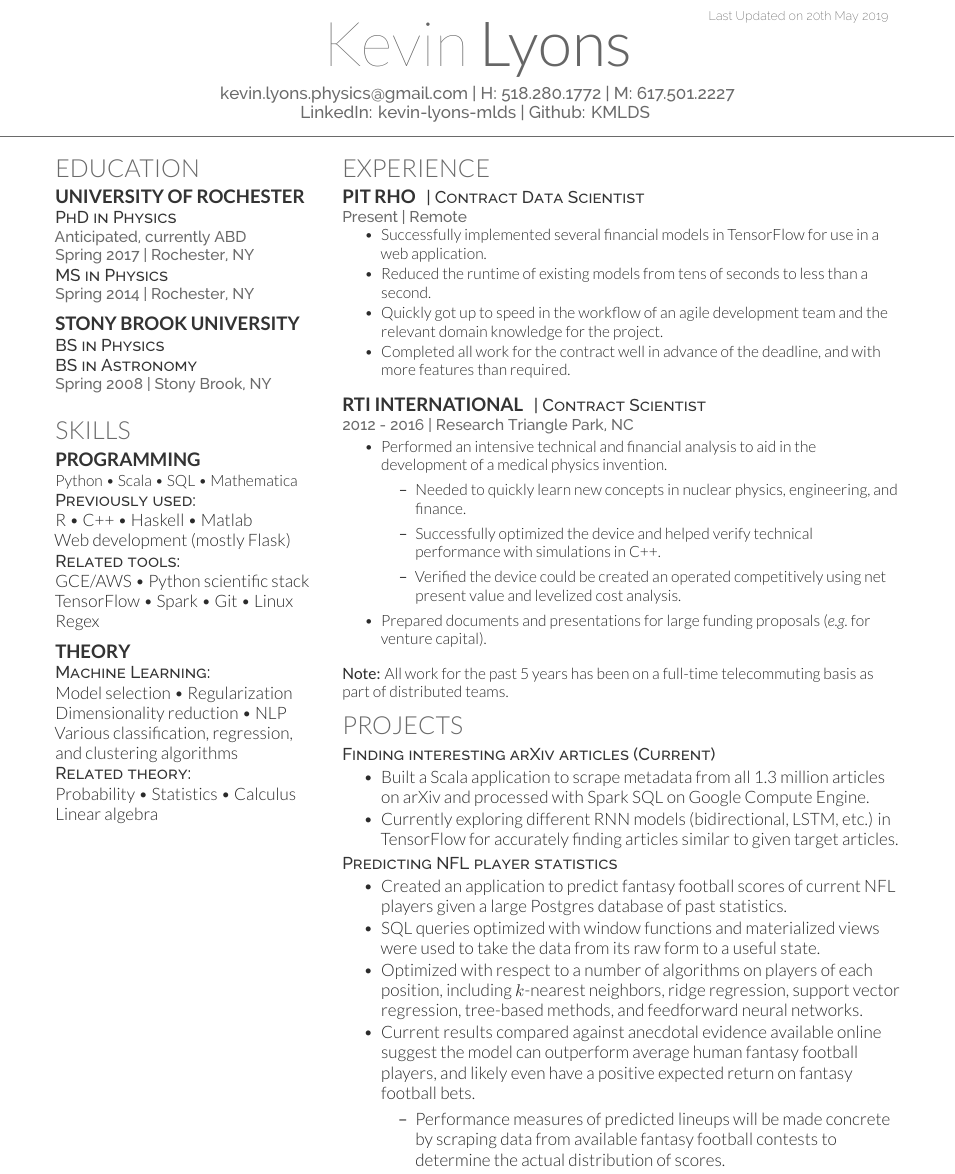
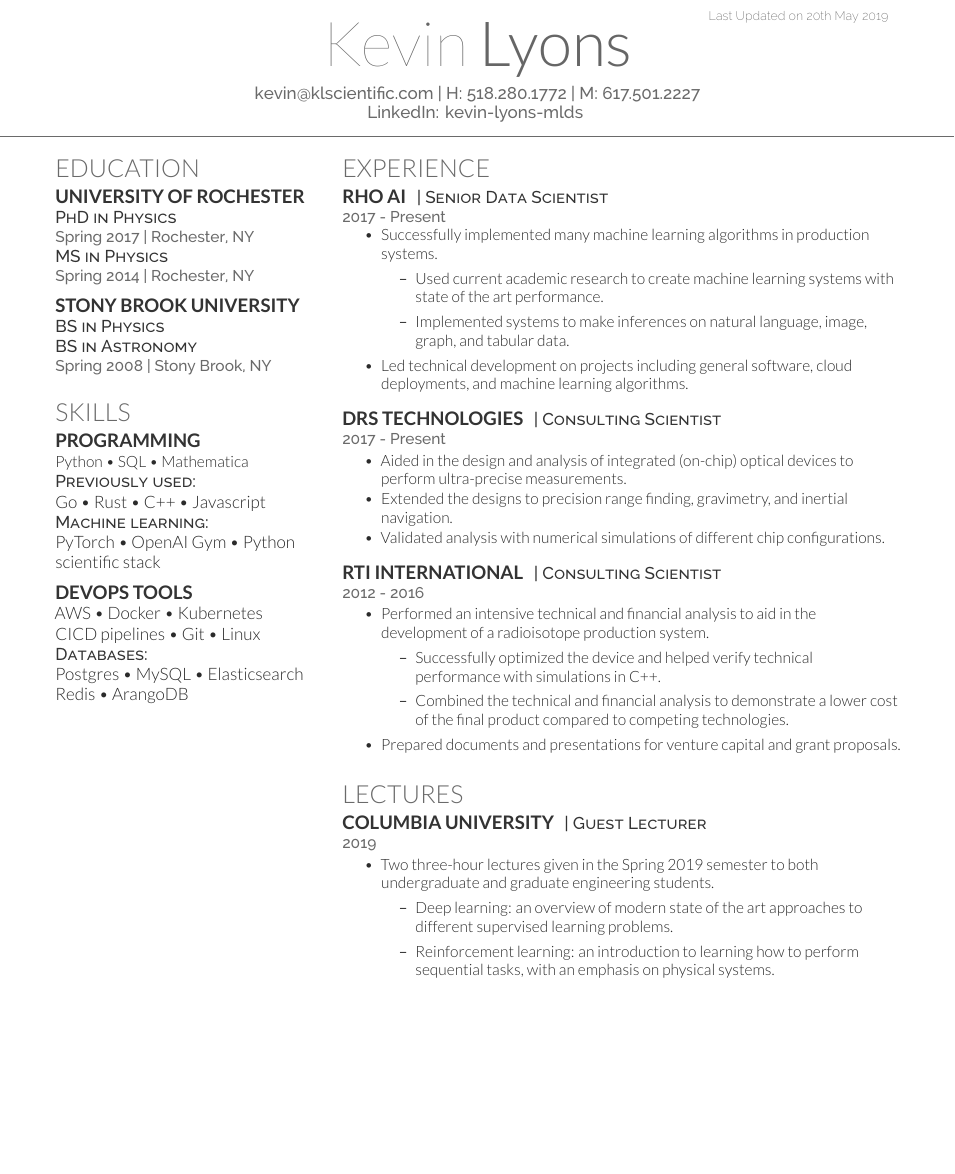
Before and after one commit to KMLDS/Resume, a LaTeX CV (resume.tex): part of the page, cut so that both start at the same text, the shorter picture padded with empty space. Compiled offline with XeLaTeX.

Commit message:
updated for senior DS dev and integrated optics work

```diff
--- a/resume.tex
+++ b/resume.tex
@@ -66,8 +66,8 @@
 %
 %%%%%%%%%%%%%%%%%%%%%%%%%%%%%%%%%%%%%%
 \namesection{Kevin}{Lyons}{
-  \href{mailto:kevin.lyons.physics@gmail.com}{kevin.lyons.physics@gmail.com} | H: 518.280.1772 | M: 617.501.2227\\
-  LinkedIn: \href{https://www.linkedin.com/in/kevin-lyons-mlds}{kevin-lyons-mlds} | Github: \href{https://github.com/KMLDS}{KMLDS}
+  \href{mailto:kevin@klscientific.com}{kevin@klscientific.com} | H: 518.280.1772 | M: 617.501.2227\\
+  LinkedIn: \href{https://www.linkedin.com/in/kevin-lyons-mlds}{kevin-lyons-mlds}
 }
 % { \urlstyle{same}\href{http://debarghyadas.com}{debarghyadas.com}| \href{http://fb.co/dd}{fb.co/dd}\\
 %\href{mailto:deedy@fb.com}{deedy@fb.com} | 607.379.5733 | \href{mailto:dd367@cornell.edu}{dd367@cornell.edu}
@@ -89,7 +89,6 @@
 
 \subsection{University of Rochester}
 \descript{PhD in Physics}
-\location{Anticipated, currently ABD}
 \location{Spring 2017 | Rochester, NY}
 \descript{MS in Physics}
 \location{Spring 2014 | Rochester, NY}
@@ -144,26 +143,28 @@
 
  \section{Skills}
  \subsection{Programming}
- Python \textbullet{} Scala \textbullet{} SQL \textbullet{} Mathematica
+ Python \textbullet{} SQL \textbullet{} Mathematica
  \descript{Previously used:}
- R \textbullet{} C++ \textbullet{} Haskell \textbullet{} Matlab \\
- Web development (mostly Flask)
-\descript{Related tools:}
-GCE/AWS \textbullet{} Python scientific stack \\
-TensorFlow \textbullet{} Spark \textbullet{} Git \textbullet{} Linux \\
-Regex
+ Go \textbullet{} Rust \textbullet{} C++ \textbullet{} Javascript
+ \descript{Machine learning:}
+ PyTorch \textbullet{} OpenAI Gym \textbullet{} Python scientific stack
+
+\sectionsep
+\subsection{DevOps Tools}
+AWS \textbullet{} Docker \textbullet{} Kubernetes \\
+CICD pipelines \textbullet{} Git \textbullet{} Linux
+\descript{Databases:}
+Postgres \textbullet{} MySQL \textbullet{} Elasticsearch \\
+Redis \textbullet{} ArangoDB
 \sectionsep
 
-\subsection{Theory}
-\descript{Machine Learning:}
-Model selection \textbullet{} Regularization \\
-Dimensionality reduction \textbullet{} NLP  \\
-Various classification, regression, \\
-and clustering algorithms
-
-\descript{Related theory:}
-Probability \textbullet{} Statistics \textbullet{} Calculus \\
-Linear algebra
+%\subsection{Theory}
+%\descript{Machine Learning:}
+%Deep learning \textbullet{} Reinforcement learning
+%
+%\descript{Related theory:}
+%Probability \textbullet{} Statistics \textbullet{} Calculus \\
+%Linear algebra
 
  % \location{Over 5000 lines:}
 % Java \textbullet{}   Shell \textbullet{} Python \textbullet{} Javascript \\
@@ -201,51 +202,54 @@ Linear algebra
 %   \item Proving a quantum cryptography scheme was secure (with high probability) against eavesdropping attacks.
 %   \item Diagnosing a subtle problem where experimental data was not repeatable or consistent with models.
 %   \end{itemize}
-\runsubsection{Pit Rho}
-\descript{| Contract Data Scientist}
-\location{Present | Remote}
+\runsubsection{Rho AI}
+\descript{| Senior Data Scientist}
+\location{2017 - Present}
 \vspace{\topsep}
 \begin{tightemize}
-\item Successfully implemented several financial models in TensorFlow for use in a web application.
-\item Reduced the runtime of existing models from tens of seconds to less than a second.
-\item Quickly got up to speed in the workflow of an agile development team and the relevant domain knowledge for the project.
-\item Completed all work for the contract well in advance of the deadline, and with more features than required.
+\item Successfully implemented many machine learning algorithms in production systems.
+	\begin{itemize}
+	\item Used current academic research to create machine learning systems with state of the art performance.
+	\item Implemented systems to make inferences on natural language, image, graph, and tabular data.
+	\end{itemize}
+\item Led technical development on projects including general software, cloud deployments, and machine learning algorithms.
 \end{tightemize}
 
 \sectionsep
-\runsubsection{RTI International}
-\descript{| Contract Scientist}
-\location{2012 - 2016 | Research Triangle Park, NC}
+\runsubsection{DRS Technologies}
+\descript{| Consulting Scientist}
+\location{2017 - Present}
 \begin{tightemize}
-\item Performed an intensive technical and financial analysis to aid in the development of a medical physics invention.
-  \begin{itemize}
-  \item Needed to quickly learn new concepts in nuclear physics, engineering, and finance.
-  \item Successfully optimized the device and helped verify technical performance with simulations in C++.
-  \item Verified the device could be created an operated competitively using net present value and levelized cost analysis.
-  \end{itemize}
-\item Prepared documents and presentations for large funding proposals (\emph{e.g.}~for venture capital).
+\item Aided in the design and analysis of integrated (on-chip) optical devices to perform ultra-precise measurements.
+\item Extended the designs to precision range finding, gravimetry, and inertial navigation.
+\item Validated analysis with numerical simulations of different chip configurations.
 \end{tightemize}
 \sectionsep
 
-\textbf{Note:} All work for the past 5 years has been on a full-time telecommuting basis as part of distributed teams.
-%%%%%%%%%%%%%%%%%%%%%%%%%%%%%%%%%%%%%
-% PROJECTS
-%%%%%%%%%%%%%%%%%%%%%%%%%%%%%%%%%%%%%
-\section{Projects}
-\descript{\href{https://github.com/KMLDS/Xmpanzee}{Finding interesting arXiv articles (Current)}}
+\runsubsection{RTI International}
+\descript{| Consulting Scientist}
+\location{2012 - 2016}
 \begin{tightemize}
-\item Built a Scala application to scrape metadata from all 1.3 million articles on arXiv and processed with Spark SQL on Google Compute Engine.
-\item Currently exploring different RNN models (bidirectional, LSTM, etc.) in TensorFlow for accurately finding articles similar to given target articles.
+\item Performed an intensive technical and financial analysis to aid in the development of a radioisotope production system.
+  \begin{itemize}
+  \item Successfully optimized the device and helped verify technical performance with simulations in C++.
+  \item Combined the technical and financial analysis to demonstrate a lower cost of the final product compared to competing technologies.
+  \end{itemize}
+\item Prepared documents and presentations for venture capital and grant proposals.
 \end{tightemize}
-\descript{\href{https://github.com/KMLDS/Bender}{Predicting NFL player statistics}}
+\sectionsep
+
+
+\section{Lectures}
+\runsubsection{Columbia University}
+\descript{| Guest Lecturer}
+\location{2019}
 \begin{tightemize}
-\item Created an application to predict fantasy football scores of current NFL players given a \href{https://github.com/BurntSushi/nfldb}{large Postgres database} of past statistics.
-\item SQL queries optimized with window functions and materialized views were used to take the data from its raw form to a useful state.
-\item Optimized with respect to a number of algorithms on players of each position, including $k$-nearest neighbors, ridge regression, support vector regression, tree-based methods, and feedforward neural networks.
-\item Current results compared against anecdotal evidence available online suggest the model can outperform average human fantasy football players, and likely even have a positive expected return on fantasy football bets.
-  \begin{itemize}
-  \item Performance measures of predicted lineups will be made concrete by scraping data from available fantasy football contests to determine the actual distribution of scores.
-  \end{itemize}
+\item Two three-hour lectures given in the Spring 2019 semester to both undergraduate and graduate engineering students.
+	\begin{itemize}
+	\item Deep learning: an overview of modern state of the art approaches to different supervised learning problems.
+	\item Reinforcement learning: an introduction to learning how to perform sequential tasks, with an emphasis on physical systems.
+	\end{itemize}
 \end{tightemize}
 
 %%%%%%%%%%%%%%%%%%%%%%%%%%%%%%%%%%%%%%
```
Also changed, not shown: resume.pdf.
